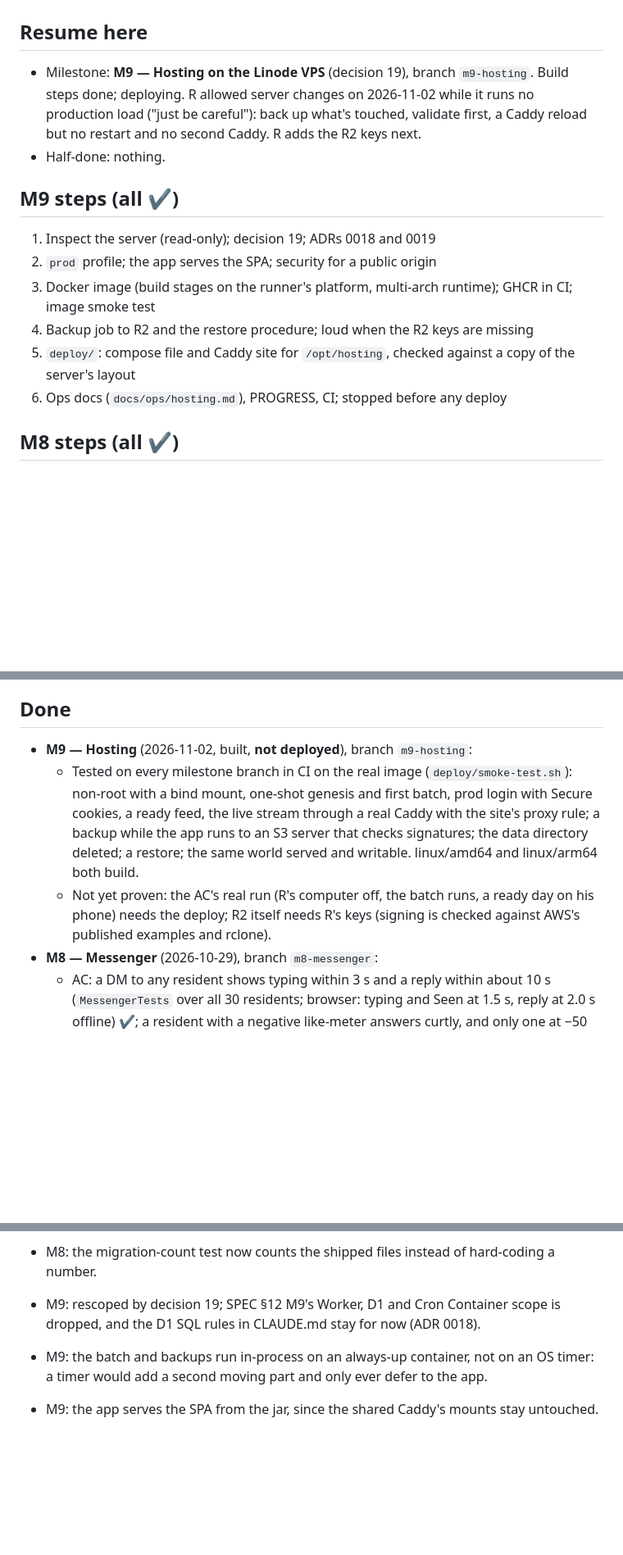
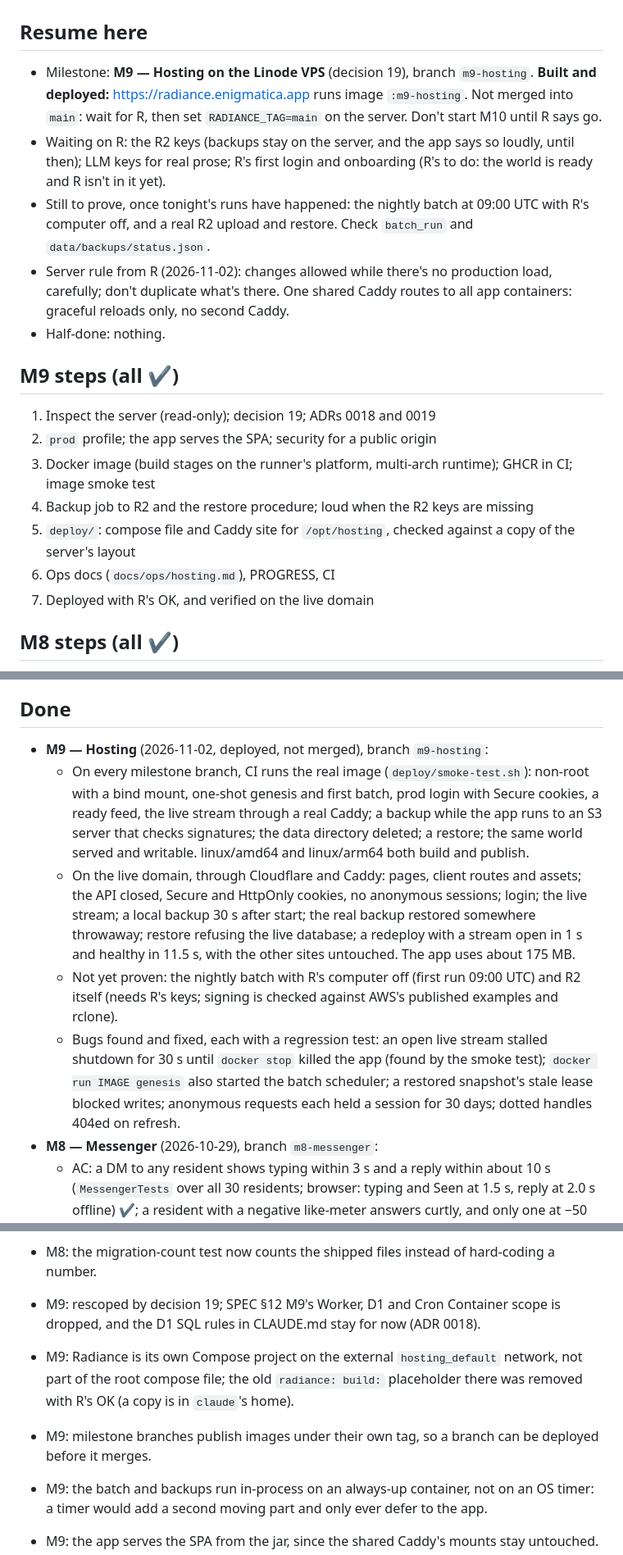
Before and after one commit to revoo/Radiance, a Markdown page: PROGRESS.md, 3 parts joined by grey strips. Shown at 82% size. GitHub-like rendering; blank space fills up the shorter version.

```diff
--- a/PROGRESS.md
+++ b/PROGRESS.md
@@ -1,9 +1,15 @@
 # Progress
 
 ## Resume here
-- Milestone: **M9 — Hosting on the Linode VPS** (decision 19), branch `m9-hosting`. Build steps done; deploying.
-  R allowed server changes on 2026-11-02 while it runs no production load ("just be careful"): back up what's
-  touched, validate first, a Caddy reload but no restart and no second Caddy. R adds the R2 keys next.
+- Milestone: **M9 — Hosting on the Linode VPS** (decision 19), branch `m9-hosting`. **Built and deployed:**
+  https://radiance.enigmatica.app runs image `:m9-hosting`. Not merged into `main`: wait for R, then set
+  `RADIANCE_TAG=main` on the server. Don't start M10 until R says go.
+- Waiting on R: the R2 keys (backups stay on the server, and the app says so loudly, until then); LLM keys for real
+  prose; R's first login and onboarding (R's to do: the world is ready and R isn't in it yet).
+- Still to prove, once tonight's runs have happened: the nightly batch at 09:00 UTC with R's computer off, and a real
+  R2 upload and restore. Check `batch_run` and `data/backups/status.json`.
+- Server rule from R (2026-11-02): changes allowed while there's no production load, carefully; don't duplicate
+  what's there. One shared Caddy routes to all app containers: graceful reloads only, no second Caddy.
 - Half-done: nothing.
 
 ## M9 steps (all ✔)
@@ -12,7 +18,8 @@
 3. Docker image (build stages on the runner's platform, multi-arch runtime); GHCR in CI; image smoke test
 4. Backup job to R2 and the restore procedure; loud when the R2 keys are missing
 5. `deploy/`: compose file and Caddy site for `/opt/hosting`, checked against a copy of the server's layout
-6. Ops docs (`docs/ops/hosting.md`), PROGRESS, CI; stopped before any deploy
+6. Ops docs (`docs/ops/hosting.md`), PROGRESS, CI
+7. Deployed with R's OK, and verified on the live domain
 
 ## M8 steps (all ✔)
 1. ✔ DM engine (`UserActions`): R's messages aired at once; the resident's reply planned by the engine
@@ -90,14 +97,21 @@
 7. World bible with the Chicagoland section
 
 ## Done
-- **M9 — Hosting** (2026-11-02, built, **not deployed**), branch `m9-hosting`:
-  - Tested on every milestone branch in CI on the real image (`deploy/smoke-test.sh`): non-root with a bind
-    mount, one-shot genesis and first batch, prod login with Secure cookies, a ready feed, the live stream
-    through a real Caddy with the site's proxy rule; a backup while the app runs to an S3 server that checks
-    signatures; the data directory deleted; a restore; the same world served and writable. linux/amd64 and
-    linux/arm64 both build.
-  - Not yet proven: the AC's real run (R's computer off, the batch runs, a ready day on his phone) needs the
-    deploy; R2 itself needs R's keys (signing is checked against AWS's published examples and rclone).
+- **M9 — Hosting** (2026-11-02, deployed, not merged), branch `m9-hosting`:
+  - On every milestone branch, CI runs the real image (`deploy/smoke-test.sh`): non-root with a bind mount, one-shot
+    genesis and first batch, prod login with Secure cookies, a ready feed, the live stream through a real Caddy; a
+    backup while the app runs to an S3 server that checks signatures; the data directory deleted; a restore; the
+    same world served and writable. linux/amd64 and linux/arm64 both build and publish.
+  - On the live domain, through Cloudflare and Caddy: pages, client routes and assets; the API closed, Secure and
+    HttpOnly cookies, no anonymous sessions; login; the live stream; a local backup 30 s after start; the real
+    backup restored somewhere throwaway; restore refusing the live database; a redeploy with a stream open in 1 s
+    and healthy in 11.5 s, with the other sites untouched. The app uses about 175 MB.
+  - Not yet proven: the nightly batch with R's computer off (first run 09:00 UTC) and R2 itself (needs R's keys;
+    signing is checked against AWS's published examples and rclone).
+  - Bugs found and fixed, each with a regression test: an open live stream stalled shutdown for 30 s until `docker
+    stop` killed the app (found by the smoke test); `docker run IMAGE genesis` also started the batch scheduler; a
+    restored snapshot's stale lease blocked writes; anonymous requests each held a session for 30 days; dotted
+    handles 404ed on refresh.
 - **M8 — Messenger** (2026-10-29), branch `m8-messenger`:
   - AC: a DM to any resident shows typing within 3 s and a reply within about 10 s (`MessengerTests`
     over all 30 residents; browser: typing and Seen at 1.5 s, reply at 2.0 s offline) ✔; a resident with
@@ -372,6 +386,9 @@ Resolutions of spec issues raised at kickoff. Each gets an ADR when its mileston
 
 - M9: rescoped by decision 19; SPEC §12 M9's Worker, D1 and Cron Container scope is dropped, and the D1 SQL rules
   in CLAUDE.md stay for now (ADR 0018).
+- M9: Radiance is its own Compose project on the external `hosting_default` network, not part of the root
+  compose file; the old `radiance: build:` placeholder there was removed with R's OK (a copy is in `claude`'s home).
+- M9: milestone branches publish images under their own tag, so a branch can be deployed before it merges.
 - M9: the batch and backups run in-process on an always-up container, not on an OS timer: a timer would add a
   second moving part and only ever defer to the app.
 - M9: the app serves the SPA from the jar, since the shared Caddy's mounts stay untouched.
```
Also changed, not shown: docs/ops/hosting.md (+25 -15 lines).
